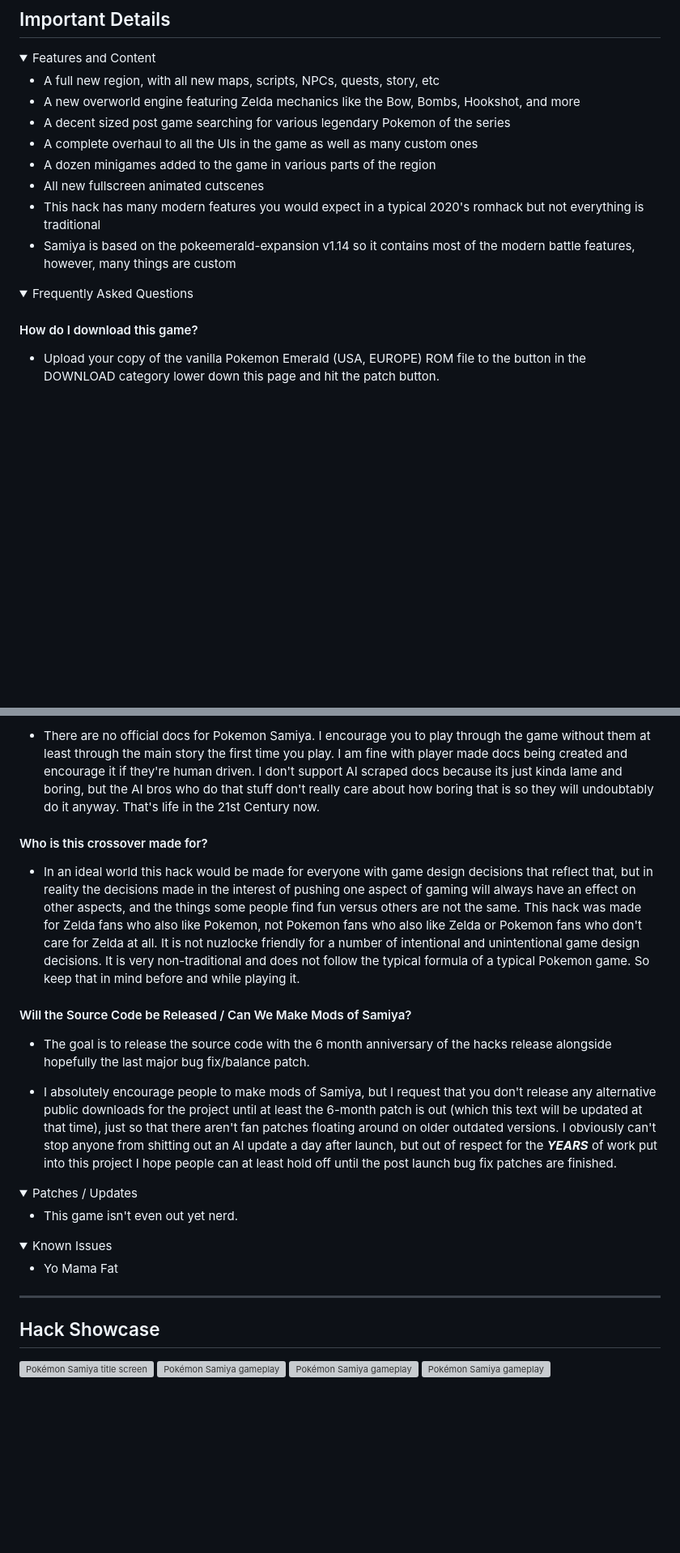
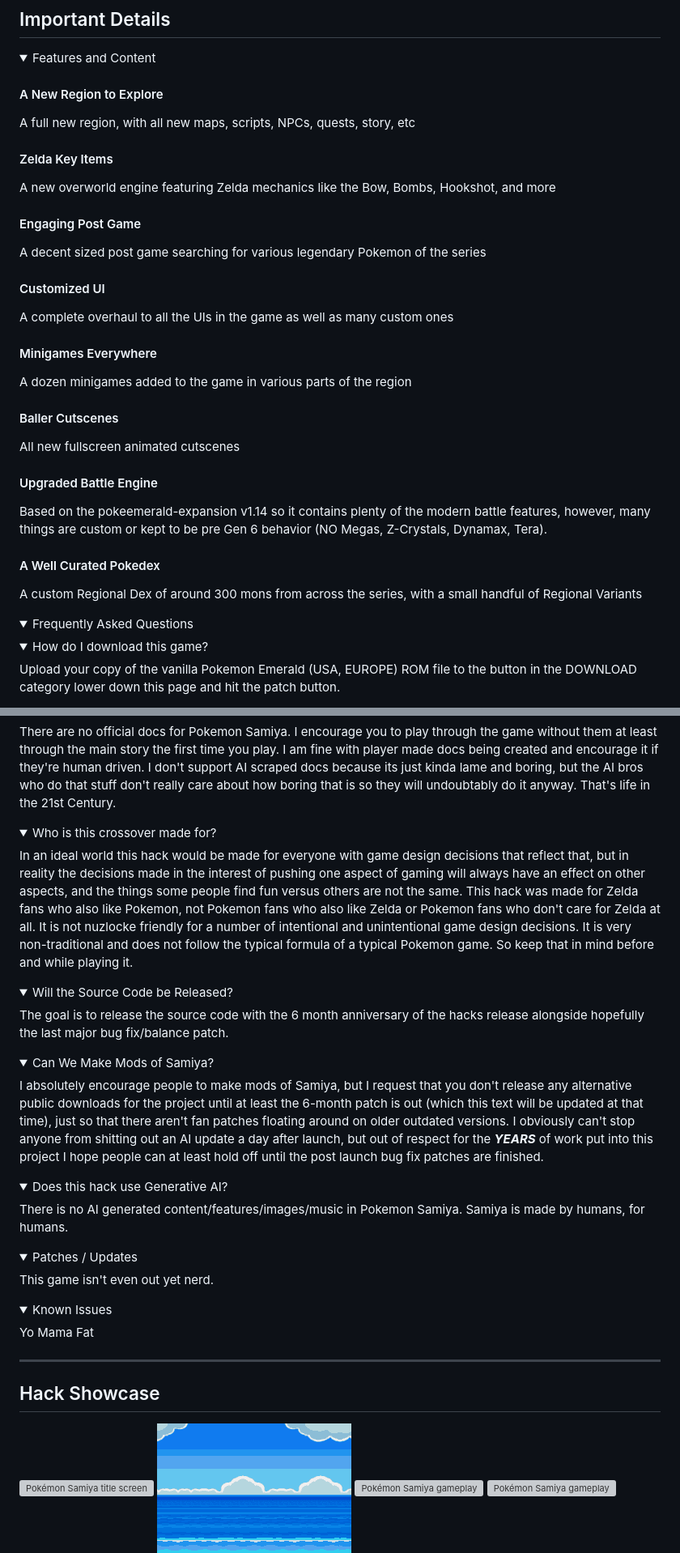
Before and after one commit to pokemonsamiya/samiya-patchsite, a Markdown page: info.md, 2 parts joined by grey strips. Shown at 81% size. Drawn GitHub-style; pictures changed too: assets/gifs/samiya_temple_scene.gif (added); folded sections open; blank space fills up the shorter version; grey boxes are pictures that could not be loaded.

```diff
--- a/info.md
+++ b/info.md
@@ -13,14 +13,37 @@ Explore The Great Sea and find the hidden mysteries of this completely transform
 <details>
 <summary> Features and Content </summary>
 
-- A full new region, with all new maps, scripts, NPCs, quests, story, etc
-- A new overworld engine featuring Zelda mechanics like the Bow, Bombs, Hookshot, and more
-- A decent sized post game searching for various legendary Pokemon of the series
-- A complete overhaul to all the UIs in the game as well as many custom ones
-- A dozen minigames added to the game in various parts of the region
-- All new fullscreen animated cutscenes
-- This hack has many modern features you would expect in a typical 2020's romhack but not everything is traditional
-- Samiya is based on the pokeemerald-expansion v1.14 so it contains most of the modern battle features, however, many things are custom
+#### A New Region to Explore
+A full new region, with all new maps, scripts, NPCs, quests, story, etc
+
+
+#### Zelda Key Items
+A new overworld engine featuring Zelda mechanics like the Bow, Bombs, Hookshot, and more
+
+
+#### Engaging Post Game
+A decent sized post game searching for various legendary Pokemon of the series
+
+
+#### Customized UI
+A complete overhaul to all the UIs in the game as well as many custom ones
+
+
+#### Minigames Everywhere
+A dozen minigames added to the game in various parts of the region
+
+
+#### Baller Cutscenes
+All new fullscreen animated cutscenes
+
+
+#### Upgraded Battle Engine
+Based on the pokeemerald-expansion v1.14 so it contains plenty of the modern battle features, however, many things are custom or kept to be pre Gen 6 behavior (NO Megas, Z-Crystals, Dynamax, Tera).
+
+
+#### A Well Curated Pokedex
+A custom Regional Dex of around 300 mons from across the series, with a small handful of Regional Variants
+
 
 </details>
 
@@ -28,8 +51,10 @@ Explore The Great Sea and find the hidden mysteries of this completely transform
 <details>
 <summary>Frequently Asked Questions</summary>
 
+<details>
+<summary>How do I download this game?</summary>
 
-  #### How do I download this game?
+Upload your copy of the vanilla Pokemon Emerald (USA, EUROPE) ROM file to the button in the DOWNLOAD category lower down this page and hit the patch button.
 
-  - Upload your copy of the vanilla Pokemon Emerald (USA, EUROPE) ROM file to the button in the DOWNLOAD category lower down this page and hit the patch button.
+</details>
 
@@ -37,23 +63,43 @@ Explore The Great Sea and find the hidden mysteries of this completely transform
 
-  - There are no official docs for Pokemon Samiya. I encourage you to play through the game without them at least through the main story the first time you play. I am fine with player made docs being created and encourage it if they're human driven. I don't support AI scraped docs because its just kinda lame and boring, but the AI bros who do that stuff don't really care about how boring that is so they will undoubtably do it anyway. That's life in the 21st Century now.
+There are no official docs for Pokemon Samiya. I encourage you to play through the game without them at least through the main story the first time you play. I am fine with player made docs being created and encourage it if they're human driven. I don't support AI scraped docs because its just kinda lame and boring, but the AI bros who do that stuff don't really care about how boring that is so they will undoubtably do it anyway. That's life in the 21st Century.
 
-  #### Who is this crossover made for?
+</details>
 
-  - In an ideal world this hack would be made for everyone with game design decisions that reflect that, but in reality the decisions made in the interest of pushing one aspect of gaming will always have an effect on other aspects, and the things some people find fun versus others are not the same. This hack was made for Zelda fans who also like Pokemon, not Pokemon fans who also like Zelda or Pokemon fans who don't care for Zelda at all. It is not nuzlocke friendly for a number of intentional and unintentional game design decisions. It is very non-traditional and does not follow the typical formula of a typical Pokemon game. So keep that in mind before and while playing it.
+<details>
+<summary>Who is this crossover made for?</summary>
+
+In an ideal world this hack would be made for everyone with game design decisions that reflect that, but in reality the decisions made in the interest of pushing one aspect of gaming will always have an effect on other aspects, and the things some people find fun versus others are not the same. This hack was made for Zelda fans who also like Pokemon, not Pokemon fans who also like Zelda or Pokemon fans who don't care for Zelda at all. It is not nuzlocke friendly for a number of intentional and unintentional game design decisions. It is very non-traditional and does not follow the typical formula of a typical Pokemon game. So keep that in mind before and while playing it.
+
+</details>
+
+<details>
+<summary>Will the Source Code be Released?</summary>
+
+The goal is to release the source code with the 6 month anniversary of the hacks release alongside hopefully the last major bug fix/balance patch.
+
+</details>
+
+<details>
+<summary>Can We Make Mods of Samiya?</summary>
+
+I absolutely encourage people to make mods of Samiya, but I request that you don't release any alternative public downloads for the project until at least the 6-month patch is out (which this text will be updated at that time), just so that there aren't fan patches floating around on older outdated versions. I obviously can't stop anyone from shitting out an AI update a day after launch, but out of respect for the ***YEARS*** of work put into this project I hope people can at least hold off until the post launch bug fix patches are finished.
+
+</details>
 
 
- #### Will the Source Code be Released / Can We Make Mods of Samiya?
+<details>
+<summary>Does this hack use Generative AI?</summary>
 
- - The goal is to release the source code with the 6 month anniversary of the hacks release alongside hopefully the last major bug fix/balance patch.
+There is no AI generated content/features/images/music in Pokemon Samiya. Samiya is made by humans, for humans.
 
- - I absolutely encourage people to make mods of Samiya, but I request that you don't release any alternative public downloads for the project until at least the 6-month patch is out (which this text will be updated at that time), just so that there aren't fan patches floating around on older outdated versions. I obviously can't stop anyone from shitting out an AI update a day after launch, but out of respect for the ***YEARS*** of work put into this project I hope people can at least hold off until the post launch bug fix patches are finished.
+</details>
 
 </details>
 
 <details>
 <summary>Patches / Updates </summary>
 
-- This game isn't even out yet nerd.
+This game isn't even out yet nerd.
 
 
 </details>
@@ -61,7 +107,7 @@ Explore The Great Sea and find the hidden mysteries of this completely transform
 <details>
 <summary>Known Issues</summary>
 
-- Yo Mama Fat
+Yo Mama Fat
 
 </details>
 
@@ -71,6 +117,7 @@ Explore The Great Sea and find the hidden mysteries of this completely transform
 
 <div class="showcase">
 <img src="./assets/gifs/title_screen.gif" alt="Pokémon Samiya title screen" loading="lazy">
+<img src="./assets/gifs/samiya_temple_scene.gif" alt="Pokémon Samiya gameplay" loading="lazy">
 <img src="./assets/gifs/samiya2.gif" alt="Pokémon Samiya gameplay" loading="lazy">
 <img src="./assets/gifs/leaves.gif" alt="Pokémon Samiya gameplay" loading="lazy">
 <img src="./assets/gifs/sand.gif" alt="Pokémon Samiya gameplay" loading="lazy">
```
Also changed, not shown: other parts of info.md (+9 -1 lines), core-team.md (+24 -10 lines), full-credits.md (+109 -3 lines), assets/gifs/bookedex.gif (added), assets/gifs/zelda_start_menu.gif (added), 7 other files.
